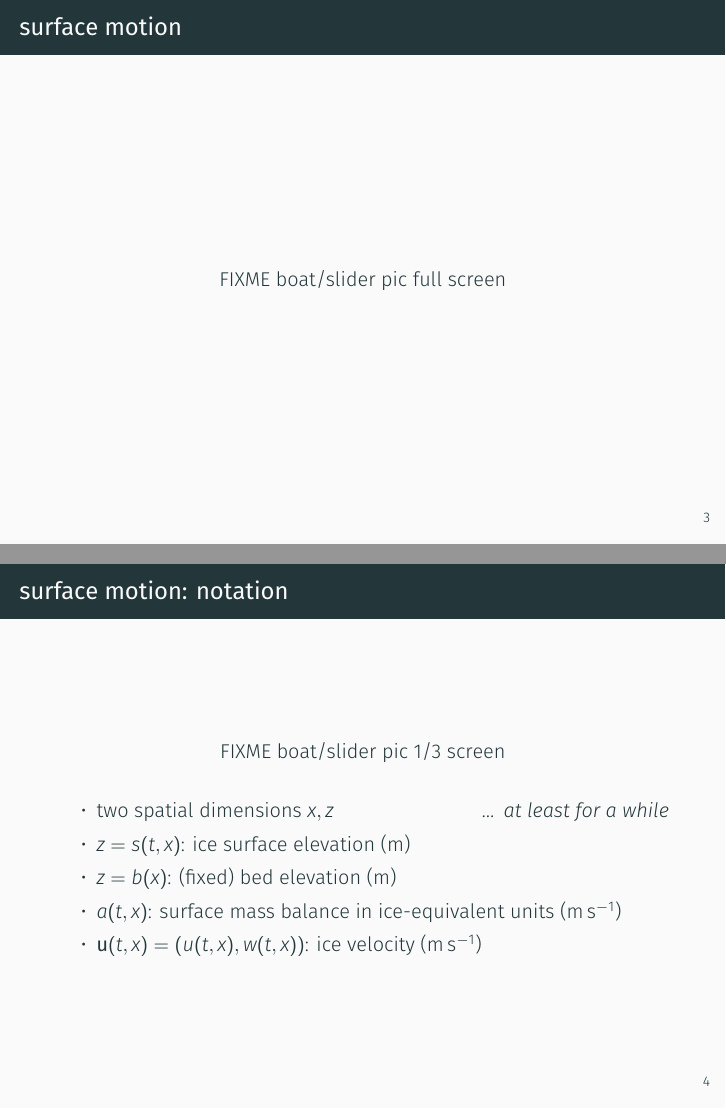
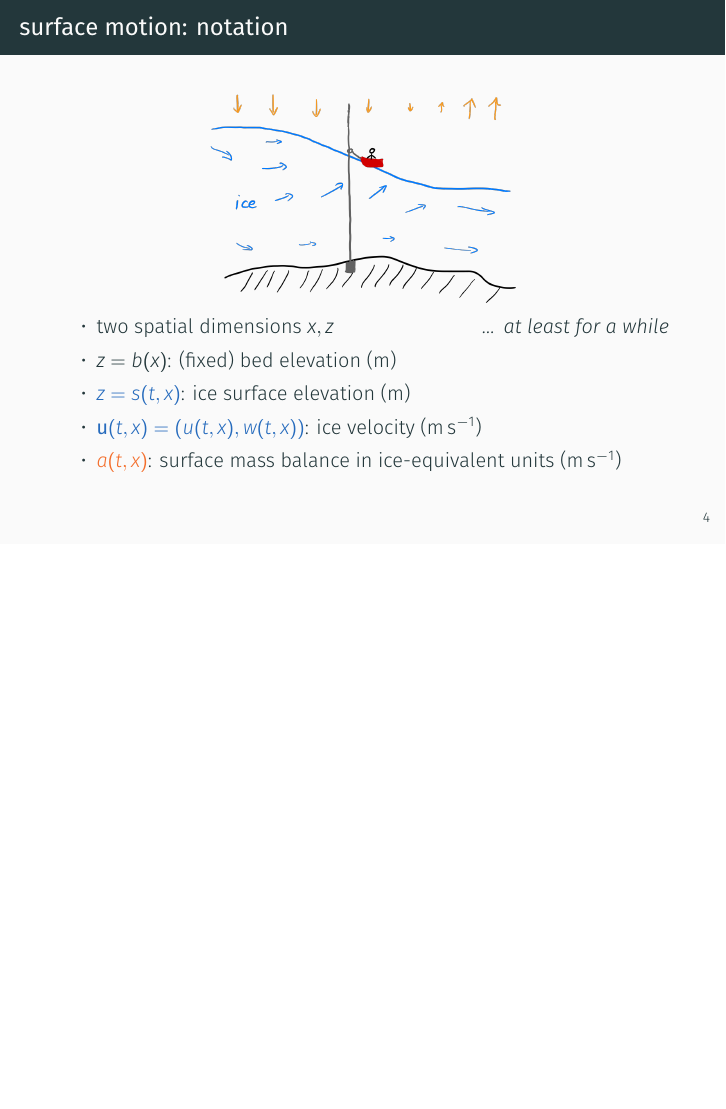
Before and after one commit to bueler/mccarthy, LaTeX slides (slides/slides.tex): pages 5 and 6 of 37 before the commit and page 8 of 39 after it, the two joined at a grey line, the shorter picture padded with empty space. Compiled offline with XeLaTeX.

Commit message:
boat pics for SKE intro

```diff
--- a/slides/slides.tex
+++ b/slides/slides.tex
@@ -1,4 +1,4 @@
-\documentclass[10pt]{beamer}
+\documentclass[10pt,dvipsnames]{beamer}
 
 \definecolor{links}{HTML}{2A1B81}
 \hypersetup{colorlinks,linkcolor=,urlcolor=links}
@@ -99,2 +101 @@ project codes: {\footnotesize \href{https://github.com/bueler/mccarthy/tree/mast
 \begin{center}
-  FIXME boat/slider pic full screen
@@ -106,20 +110,21 @@ project codes: {\footnotesize \href{https://github.com/bueler/mccarthy/tree/mast
 
 \begin{frame}{surface motion: notation}
 \begin{center}
-  FIXME boat/slider pic 1/3 screen
+\includegraphics[width=0.5\textwidth]{boatplus}
 \end{center}
 
+\vspace{-5mm}
 \begin{itemize}
 \item two spatial dimensions $x,z$ \hfill \emph{\dots\, at least for a while}
-\item $z = s(t,x)$: ice surface elevation (m)
 \item $z = b(x)$: (fixed) bed elevation (m)
-\item $a(t,x)$: surface mass balance in ice-equivalent units ($\text{m}\,\text{s}^{-1}$)
-\item $\bu(t,x)=(u(t,x),w(t,x))$: ice velocity ($\text{m}\,\text{s}^{-1}$)
+\item {\color{NavyBlue} $z = s(t,x)$}: ice surface elevation (m)
+\item {\color{NavyBlue} $\bu(t,x)=(u(t,x),w(t,x))$}: ice velocity ($\text{m}\,\text{s}^{-1}$)
+\item {\color{Orange} $a(t,x)$}: surface mass balance in ice-equivalent units ($\text{m}\,\text{s}^{-1}$)
 \end{itemize}
 \end{frame}
 
 \begin{frame}{surface kinematical equation (SKE)}
 \begin{center}
-  FIXME boat/slider pic 1/3 screen
+\includegraphics[width=0.5\textwidth]{boatplus}
 \end{center}
 
@@ -137,6 +143,6 @@ the surface moves up and down according to
 
 \begin{frame}{surface kinematical equation (SKE) \dots alternate form}
 \begin{center}
-  FIXME boat/slider pic 1/3 screen
+\includegraphics[width=0.5\textwidth]{boatplus}
 \end{center}
 
```
Also changed, not shown: slides/figs/boat.png (added), slides/figs/boatplus.png (added), slides/figs/noboat.png (added), slides/slides.tex (7 more changed lines). Lines whose indentation alone changed are shown as unchanged.
